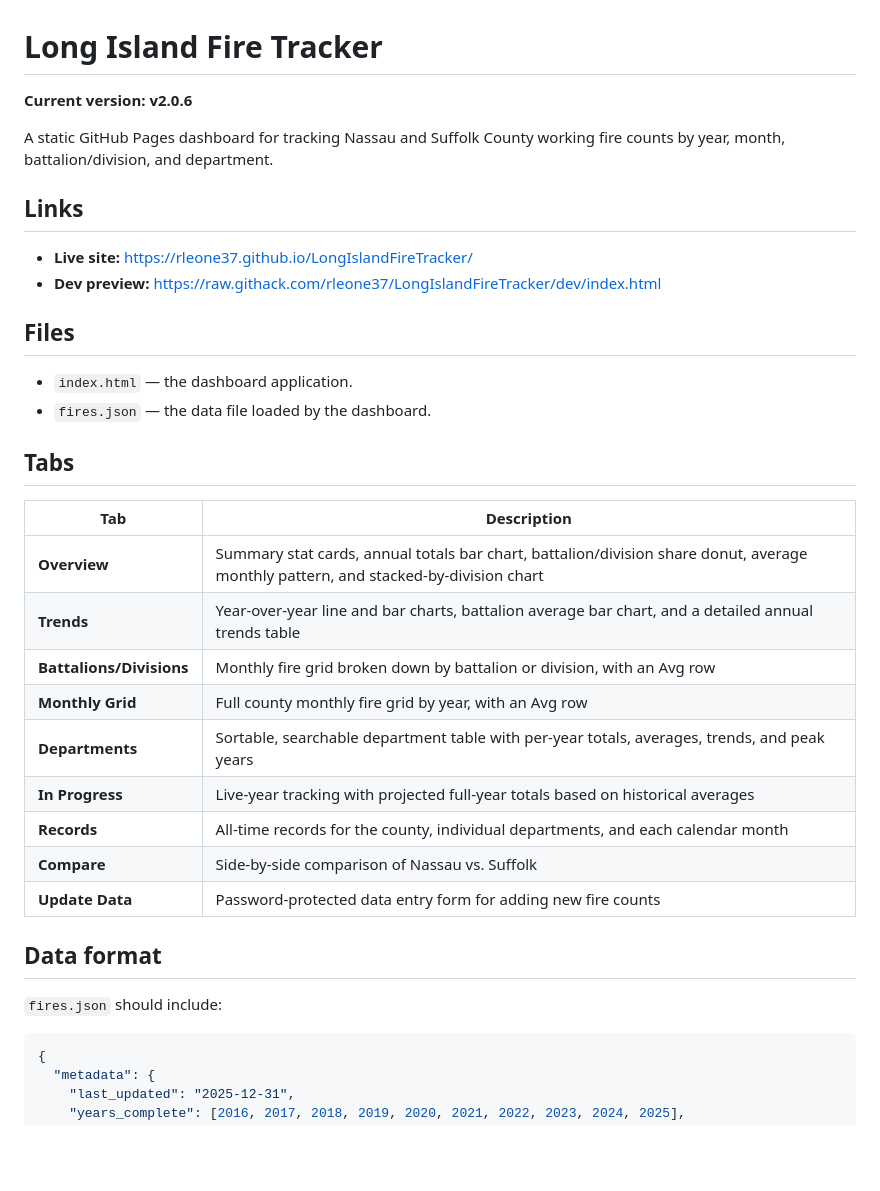
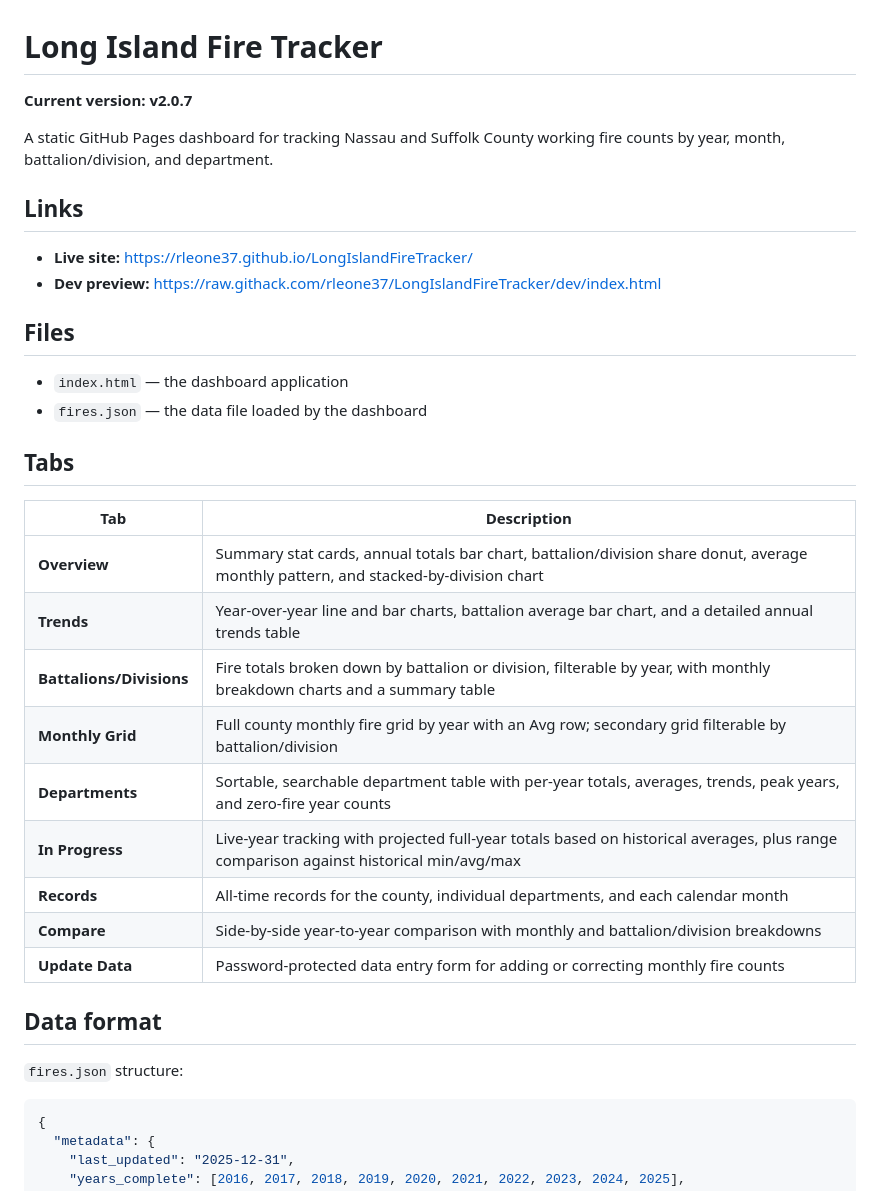
Before and after one commit to RLeone37/LongIslandFireTracker, a Markdown page: README.md, the part around one of its changes. GitHub-like rendering; blank space fills up the shorter version.

````diff
--- a/README.md
+++ b/README.md
@@ -1,6 +1,6 @@
 # Long Island Fire Tracker
 
-**Current version: v2.0.6**
+**Current version: v2.0.7**
 
 A static GitHub Pages dashboard for tracking Nassau and Suffolk County working fire counts by year, month, battalion/division, and department.
 
@@ -11,8 +11,8 @@ A static GitHub Pages dashboard for tracking Nassau and Suffolk County working f
 
 ## Files
 
-- `index.html` — the dashboard application.
-- `fires.json` — the data file loaded by the dashboard.
+- `index.html` — the dashboard application
+- `fires.json` — the data file loaded by the dashboard
 
 ## Tabs
 
@@ -20,17 +20,17 @@ A static GitHub Pages dashboard for tracking Nassau and Suffolk County working f
 |-----|-------------|
 | **Overview** | Summary stat cards, annual totals bar chart, battalion/division share donut, average monthly pattern, and stacked-by-division chart |
 | **Trends** | Year-over-year line and bar charts, battalion average bar chart, and a detailed annual trends table |
-| **Battalions/Divisions** | Monthly fire grid broken down by battalion or division, with an Avg row |
-| **Monthly Grid** | Full county monthly fire grid by year, with an Avg row |
-| **Departments** | Sortable, searchable department table with per-year totals, averages, trends, and peak years |
-| **In Progress** | Live-year tracking with projected full-year totals based on historical averages |
+| **Battalions/Divisions** | Fire totals broken down by battalion or division, filterable by year, with monthly breakdown charts and a summary table |
+| **Monthly Grid** | Full county monthly fire grid by year with an Avg row; secondary grid filterable by battalion/division |
+| **Departments** | Sortable, searchable department table with per-year totals, averages, trends, peak years, and zero-fire year counts |
+| **In Progress** | Live-year tracking with projected full-year totals based on historical averages, plus range comparison against historical min/avg/max |
 | **Records** | All-time records for the county, individual departments, and each calendar month |
-| **Compare** | Side-by-side comparison of Nassau vs. Suffolk |
-| **Update Data** | Password-protected data entry form for adding new fire counts |
+| **Compare** | Side-by-side year-to-year comparison with monthly and battalion/division breakdowns |
+| **Update Data** | Password-protected data entry form for adding or correcting monthly fire counts |
 
 ## Data format
 
-`fires.json` should include:
+`fires.json` structure:
 
 ```json
 {
````
Also changed, not shown: other parts of README.md (+28 -27 lines).
